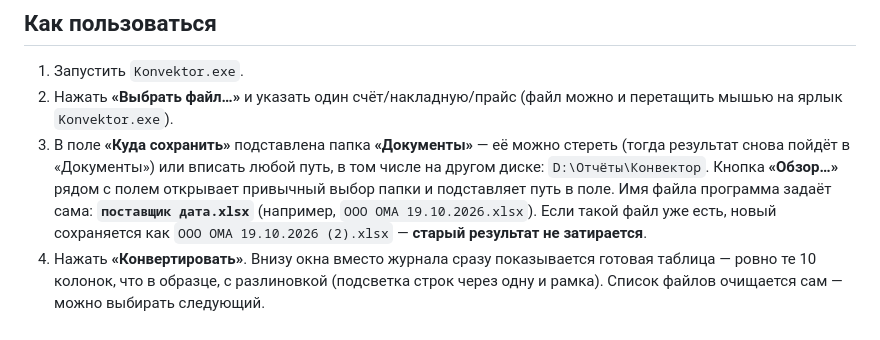
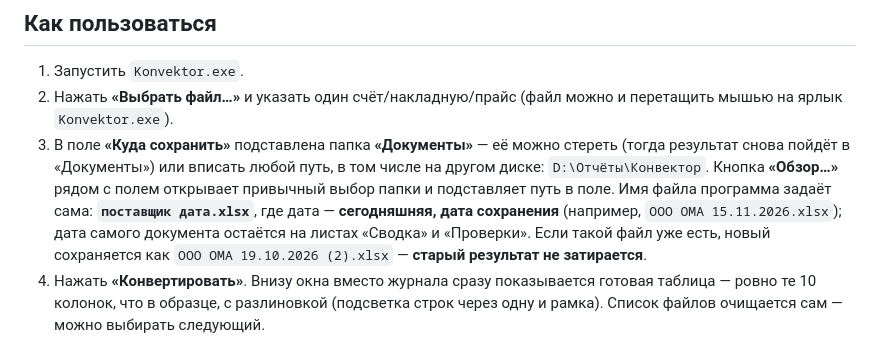
Before and after one commit to slchumak75-sketch/konvektor-zagruzki, a Markdown page: README.md, the part around the change. GitHub-like rendering.

```diff
--- a/README.md
+++ b/README.md
@@ -30,7 +30,9 @@
    стереть (тогда результат снова пойдёт в «Документы») или вписать любой путь,
    в том числе на другом диске: `D:\Отчёты\Конвектор`. Кнопка **«Обзор…»**
    рядом с полем открывает привычный выбор папки и подставляет путь в поле. Имя файла программа задаёт сама:
-   **`поставщик дата.xlsx`** (например, `ООО ОМА 19.10.2026.xlsx`).
+   **`поставщик дата.xlsx`**, где дата — **сегодняшняя, дата сохранения**
+   (например, `ООО ОМА 15.11.2026.xlsx`); дата самого документа остаётся
+   на листах «Сводка» и «Проверки».
    Если такой файл уже есть, новый сохраняется как `ООО ОМА 19.10.2026 (2).xlsx` —
    **старый результат не затирается**.
 4. Нажать **«Конвертировать»**. Внизу окна вместо журнала сразу показывается
```
Also changed, not shown: CHANGELOG.md (+21 -0 lines), docs/Пользователю.md (+6 -4 lines), assets/icons/v01.png (added), assets/icons/v04.png (added), assets/icons/v05.png (added), assets/icons/v06.png (added), 8 other files.
